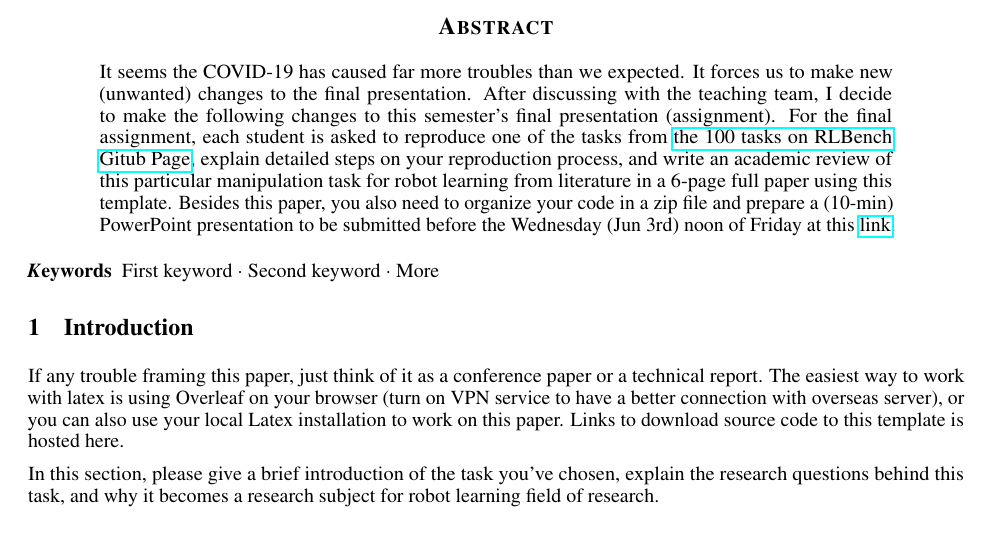
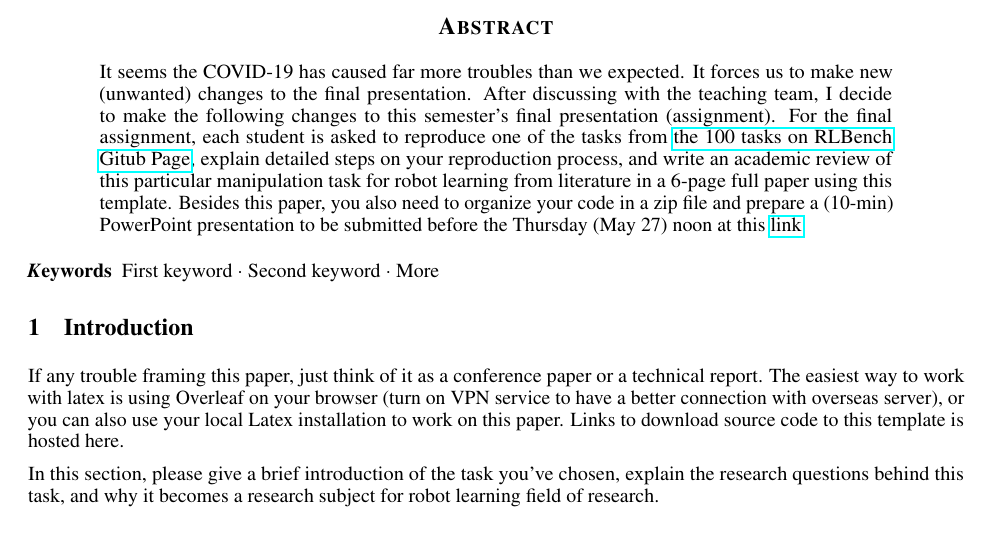
Before and after one commit to bionicdl-sustech/ME336-2020Spring, a LaTeX paper (Week 15 Final Presentation/overleafCode/template.tex): part of page 1 of 4, cut so that both start at the same text. Compiled offline with pdfLaTeX.

Commit message:
updated final week

```diff
--- a/Week 15 Final Presentation/overleafCode/template.tex
+++ b/Week 15 Final Presentation/overleafCode/template.tex
@@ -28,7 +28,7 @@
 \maketitle
 
 \begin{abstract}
-It seems the COVID-19 has caused far more troubles than we expected. It forces us to make new (unwanted) changes to the final presentation. After discussing with the teaching team, I decide to make the following changes to this semester's final presentation (assignment). For the final assignment, each student is asked to reproduce one of the tasks from \href{https://github.com/stepjam/RLBench}{the 100 tasks on RLBench Gitub Page}, explain detailed steps on your reproduction process, and write an academic review of this particular manipulation task for robot learning from literature in a 6-page full paper using this template. Besides this paper, you also need to organize your code in a zip file and prepare a (10-min) PowerPoint presentation to be submitted before the Wednesday (Jun 3rd) noon of Friday at this \href{https://jinshuju.net/f/wsq98y}{link}.
+It seems the COVID-19 has caused far more troubles than we expected. It forces us to make new (unwanted) changes to the final presentation. After discussing with the teaching team, I decide to make the following changes to this semester's final presentation (assignment). For the final assignment, each student is asked to reproduce one of the tasks from \href{https://github.com/stepjam/RLBench}{the 100 tasks on RLBench Gitub Page}, explain detailed steps on your reproduction process, and write an academic review of this particular manipulation task for robot learning from literature in a 6-page full paper using this template. Besides this paper, you also need to organize your code in a zip file and prepare a (10-min) PowerPoint presentation to be submitted before the Thursday (May 27) noon at this \href{https://jinshuju.net/f/wsq98y}{link}.
 \end{abstract}
 
 
```
Also changed, not shown: Week 15 Final Presentation/overleafCode/A_Template_for_ME336_Final_Paper.pdf, 3 other files.
